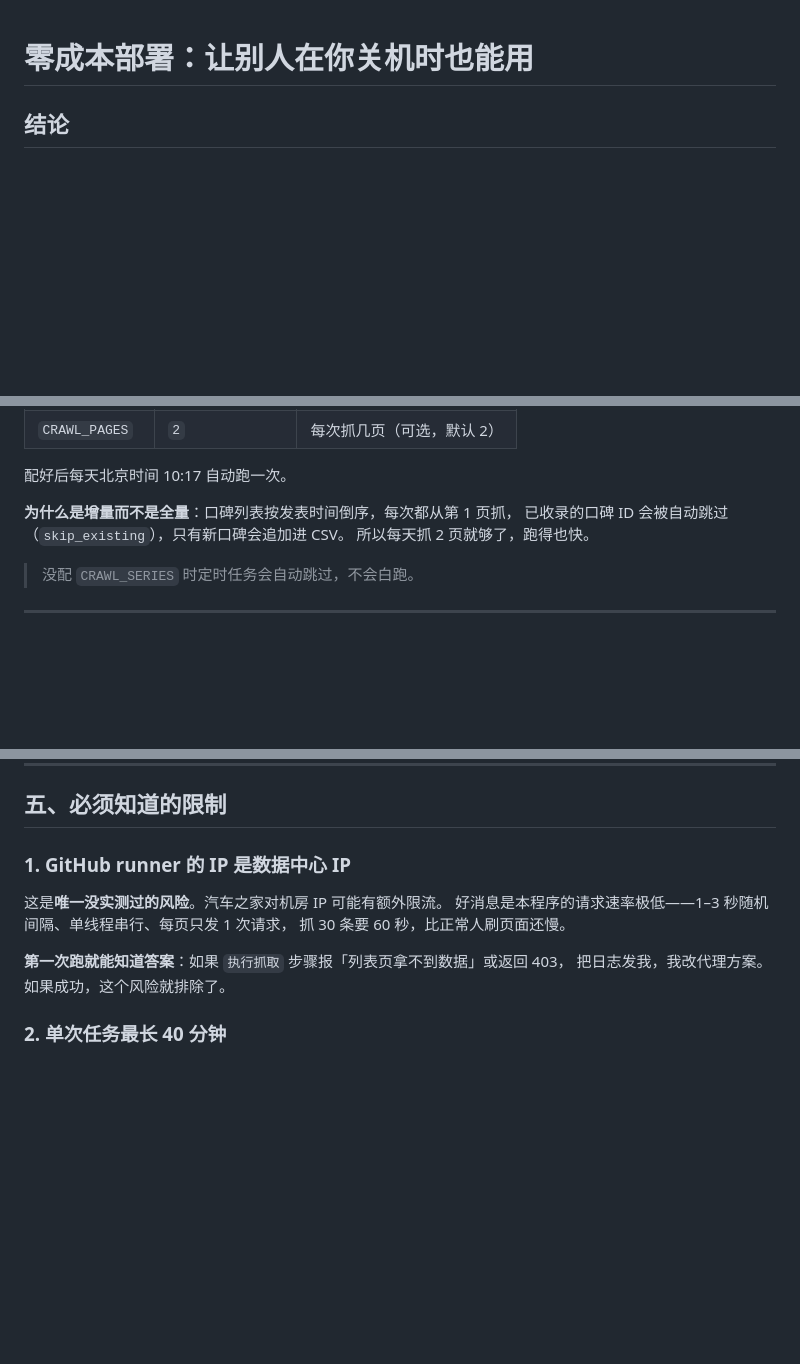
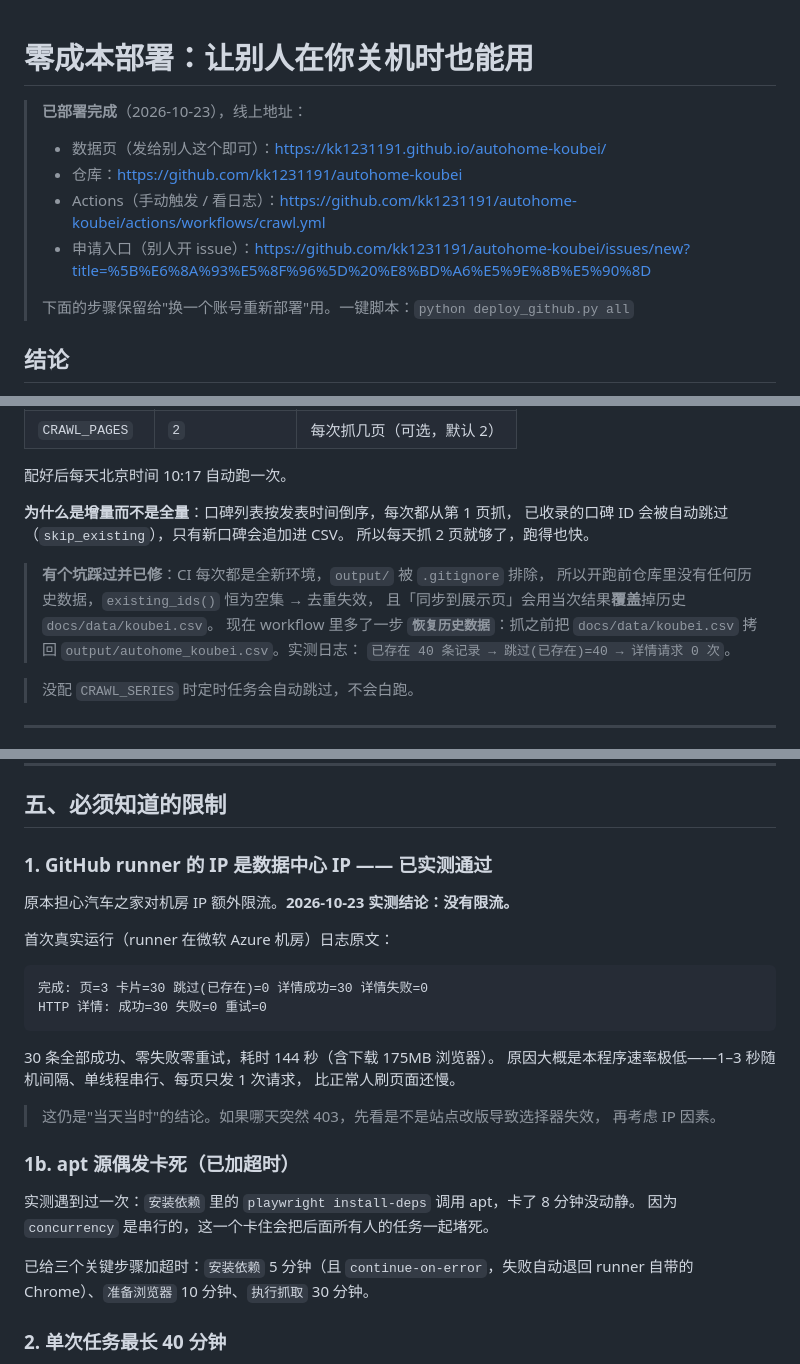
Before and after one commit to kk1231191/autohome-koubei, a Markdown page: DEPLOY_GITHUB.md, 3 parts joined by grey strips. GitHub-like rendering; blank space fills up the shorter version.

Commit message:
docs: 记录实测结论（机房 IP 未限流）与增量去重修复

````diff
--- a/DEPLOY_GITHUB.md
+++ b/DEPLOY_GITHUB.md
@@ -1,4 +1,12 @@
 # 零成本部署：让别人在你关机时也能用
+
+> **已部署完成**（2026-10-23），线上地址：
+> - 数据页（发给别人这个即可）：https://kk1231191.github.io/autohome-koubei/
+> - 仓库：https://github.com/kk1231191/autohome-koubei
+> - Actions（手动触发 / 看日志）：https://github.com/kk1231191/autohome-koubei/actions/workflows/crawl.yml
+> - 申请入口（别人开 issue）：https://github.com/kk1231191/autohome-koubei/issues/new?title=%5B%E6%8A%93%E5%8F%96%5D%20%E8%BD%A6%E5%9E%8B%E5%90%8D
+>
+> 下面的步骤保留给"换一个账号重新部署"用。一键脚本：`python deploy_github.py all`
 
 ## 结论
 
@@ -154,6 +162,13 @@ Actions 页面 → Run workflow → 填车型名。参数支持：
 已收录的口碑 ID 会被自动跳过（`skip_existing`），只有新口碑会追加进 CSV。
 所以每天抓 2 页就够了，跑得也快。
 
+> **有个坑踩过并已修**：CI 每次都是全新环境，`output/` 被 `.gitignore` 排除，
+> 所以开跑前仓库里没有任何历史数据，`existing_ids()` 恒为空集 → 去重失效，
+> 且「同步到展示页」会用当次结果**覆盖**掉历史 `docs/data/koubei.csv`。
+> 现在 workflow 里多了一步 **`恢复历史数据`**：抓之前把 `docs/data/koubei.csv`
+> 拷回 `output/autohome_koubei.csv`。实测日志：
+> `已存在 40 条记录 → 跳过(已存在)=40 → 详情请求 0 次`。
+
 > 没配 `CRAWL_SERIES` 时定时任务会自动跳过，不会白跑。
 
 ---
@@ -174,14 +189,31 @@ Actions 页面 → Run workflow → 填车型名。参数支持：
 
 ## 五、必须知道的限制
 
-### 1. GitHub runner 的 IP 是数据中心 IP
+### 1. GitHub runner 的 IP 是数据中心 IP —— 已实测通过
 
-这是**唯一没实测过的风险**。汽车之家对机房 IP 可能有额外限流。
-好消息是本程序的请求速率极低——1–3 秒随机间隔、单线程串行、每页只发 1 次请求，
-抓 30 条要 60 秒，比正常人刷页面还慢。
+原本担心汽车之家对机房 IP 额外限流。**2026-10-23 实测结论：没有限流。**
 
-**第一次跑就能知道答案**：如果 `执行抓取` 步骤报「列表页拿不到数据」或返回 403，
-把日志发我，我改代理方案。如果成功，这个风险就排除了。
+首次真实运行（runner 在微软 Azure 机房）日志原文：
+
+```
+完成: 页=3 卡片=30 跳过(已存在)=0 详情成功=30 详情失败=0
+HTTP 详情: 成功=30 失败=0 重试=0
+```
+
+30 条全部成功、零失败零重试，耗时 144 秒（含下载 175MB 浏览器）。
+原因大概是本程序速率极低——1–3 秒随机间隔、单线程串行、每页只发 1 次请求，
+比正常人刷页面还慢。
+
+> 这仍是"当天当时"的结论。如果哪天突然 403，先看是不是站点改版导致选择器失效，
+> 再考虑 IP 因素。
+
+### 1b. apt 源偶发卡死（已加超时）
+
+实测遇到过一次：`安装依赖` 里的 `playwright install-deps` 调用 apt，卡了 8 分钟没动静。
+因为 `concurrency` 是串行的，这一个卡住会把后面所有人的任务一起堵死。
+
+已给三个关键步骤加超时：`安装依赖` 5 分钟（且 `continue-on-error`，失败自动退回 runner
+自带的 Chrome）、`准备浏览器` 10 分钟、`执行抓取` 30 分钟。
 
 ### 2. 单次任务最长 40 分钟
 
````
